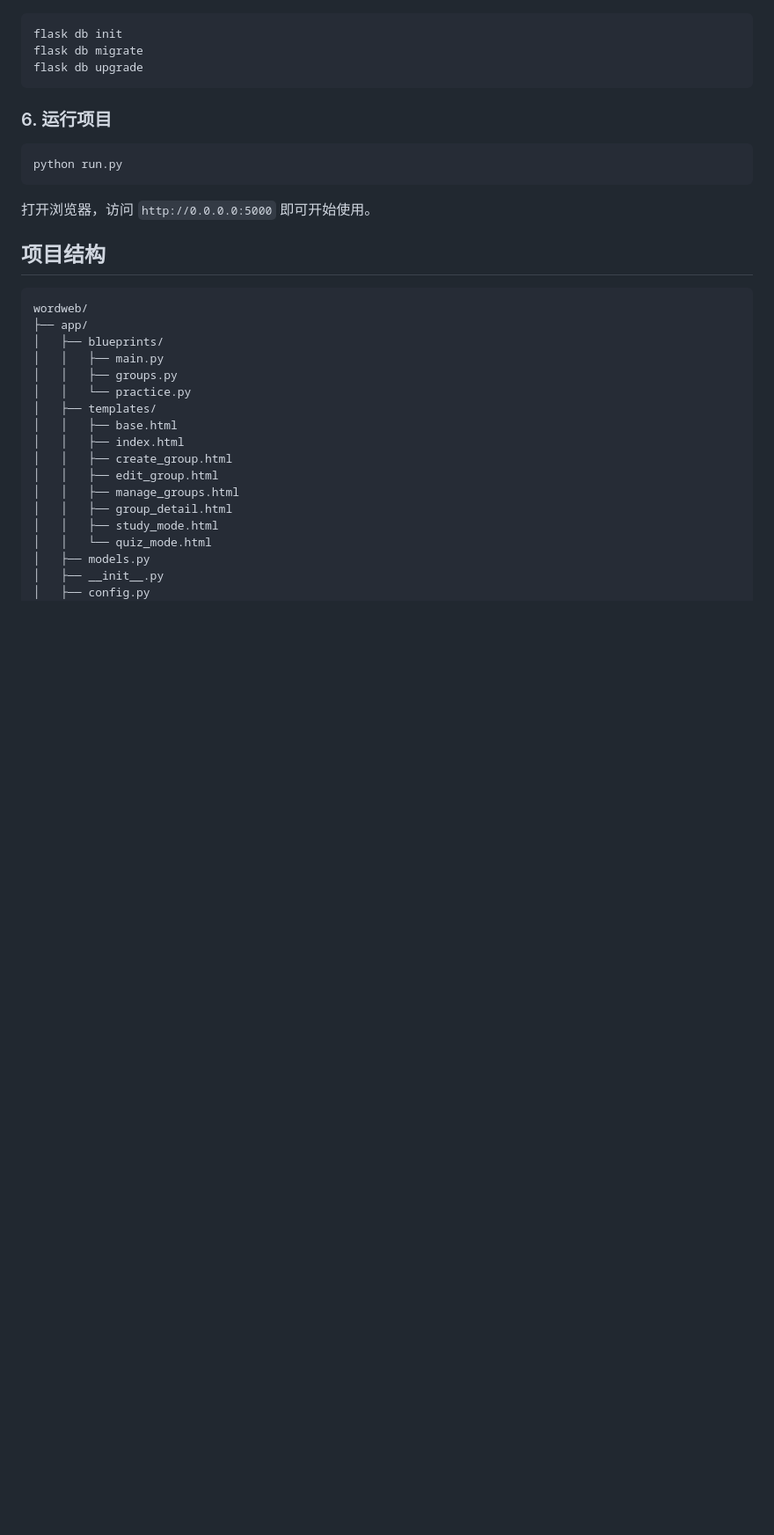
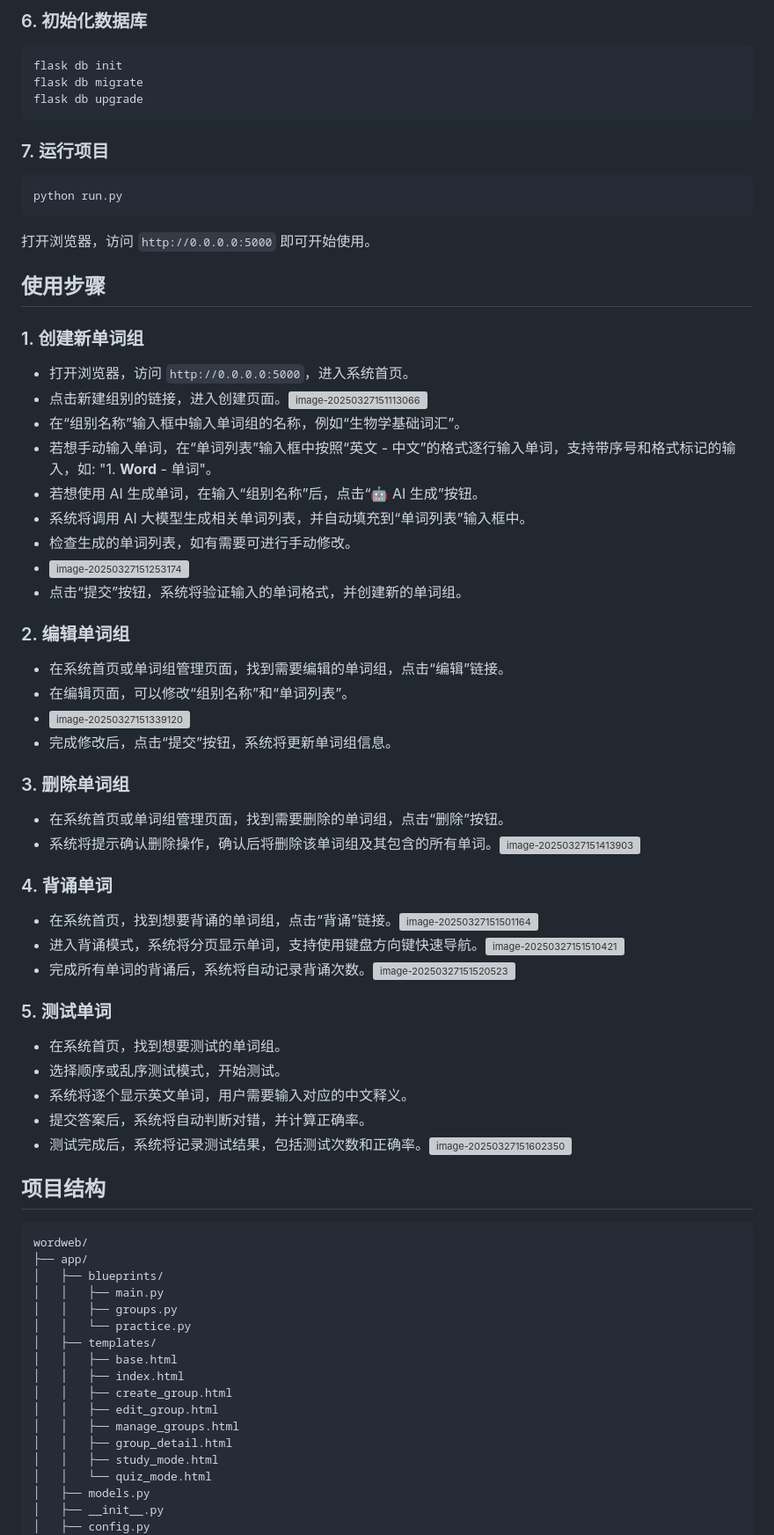
Before and after one commit to fzg001/word_web, a Markdown page: README.md, the part around the change printed below. Shown: that part at 88% size. Rendered like a GitHub page; blank space fills up the shorter version; grey boxes are pictures that could not be loaded.

````diff
--- a/README.md
+++ b/README.md
@@ -60,19 +85,62 @@ DATABASE_URL=sqlite:///wordweb.db
+### 6. 初始化数据库
+
+```Bash
 flask db init
 flask db migrate
 flask db upgrade
 ```
 
-### 6. 运行项目
+### 7. 运行项目
 
-```bash
+```Bash
 python run.py
 ```
 
 打开浏览器，访问 `http://0.0.0.0:5000` 即可开始使用。
 
+## 使用步骤
+
+### 1. 创建新单词组
+
+- 打开浏览器，访问 `http://0.0.0.0:5000`，进入系统首页。
+- 点击新建组别的链接，进入创建页面。![image-20250327151113066](https://fzg-1324261000.cos.ap-nanjing.myqcloud.com/markdown/image-20250327151113066.png)
+- 在“组别名称”输入框中输入单词组的名称，例如“生物学基础词汇”。
+- 若想手动输入单词，在“单词列表”输入框中按照“英文 - 中文”的格式逐行输入单词，支持带序号和格式标记的输入，如: "1. **Word** - 单词"。
+- 若想使用 AI 生成单词，在输入“组别名称”后，点击“🤖 AI 生成”按钮。
+- 系统将调用 AI 大模型生成相关单词列表，并自动填充到“单词列表”输入框中。
+- 检查生成的单词列表，如有需要可进行手动修改。
+- ![image-20250327151253174](https://fzg-1324261000.cos.ap-nanjing.myqcloud.com/markdown/image-20250327151253174.png)
+- 点击“提交”按钮，系统将验证输入的单词格式，并创建新的单词组。
+
+### 2. 编辑单词组
+
+- 在系统首页或单词组管理页面，找到需要编辑的单词组，点击“编辑”链接。
+- 在编辑页面，可以修改“组别名称”和“单词列表”。
+- ![image-20250327151339120](https://fzg-1324261000.cos.ap-nanjing.myqcloud.com/markdown/image-20250327151339120.png)
+- 完成修改后，点击“提交”按钮，系统将更新单词组信息。
+
+### 3. 删除单词组
+
+- 在系统首页或单词组管理页面，找到需要删除的单词组，点击“删除”按钮。
+- 系统将提示确认删除操作，确认后将删除该单词组及其包含的所有单词。![image-20250327151413903](https://fzg-1324261000.cos.ap-nanjing.myqcloud.com/markdown/image-20250327151413903.png)
+
+### 4. 背诵单词
+
+- 在系统首页，找到想要背诵的单词组，点击“背诵”链接。![image-20250327151501164](https://fzg-1324261000.cos.ap-nanjing.myqcloud.com/markdown/image-20250327151501164.png)
+- 进入背诵模式，系统将分页显示单词，支持使用键盘方向键快速导航。![image-20250327151510421](https://fzg-1324261000.cos.ap-nanjing.myqcloud.com/markdown/image-20250327151510421.png)
+- 完成所有单词的背诵后，系统将自动记录背诵次数。![image-20250327151520523](https://fzg-1324261000.cos.ap-nanjing.myqcloud.com/markdown/image-20250327151520523.png)
+
+### 5. 测试单词
+
+- 在系统首页，找到想要测试的单词组。
+- 选择顺序或乱序测试模式，开始测试。
+- 系统将逐个显示英文单词，用户需要输入对应的中文释义。
+- 提交答案后，系统将自动判断对错，并计算正确率。
+- 测试完成后，系统将记录测试结果，包括测试次数和正确率。![image-20250327151602350](https://fzg-1324261000.cos.ap-nanjing.myqcloud.com/markdown/image-20250327151602350.png)
+
 ## 项目结构
 
-```plaintext
+```Plain
 wordweb/
 ├── app/
 │   ├── blueprints/
````
Also changed, not shown: other parts of README.md (+36 -11 lines).
